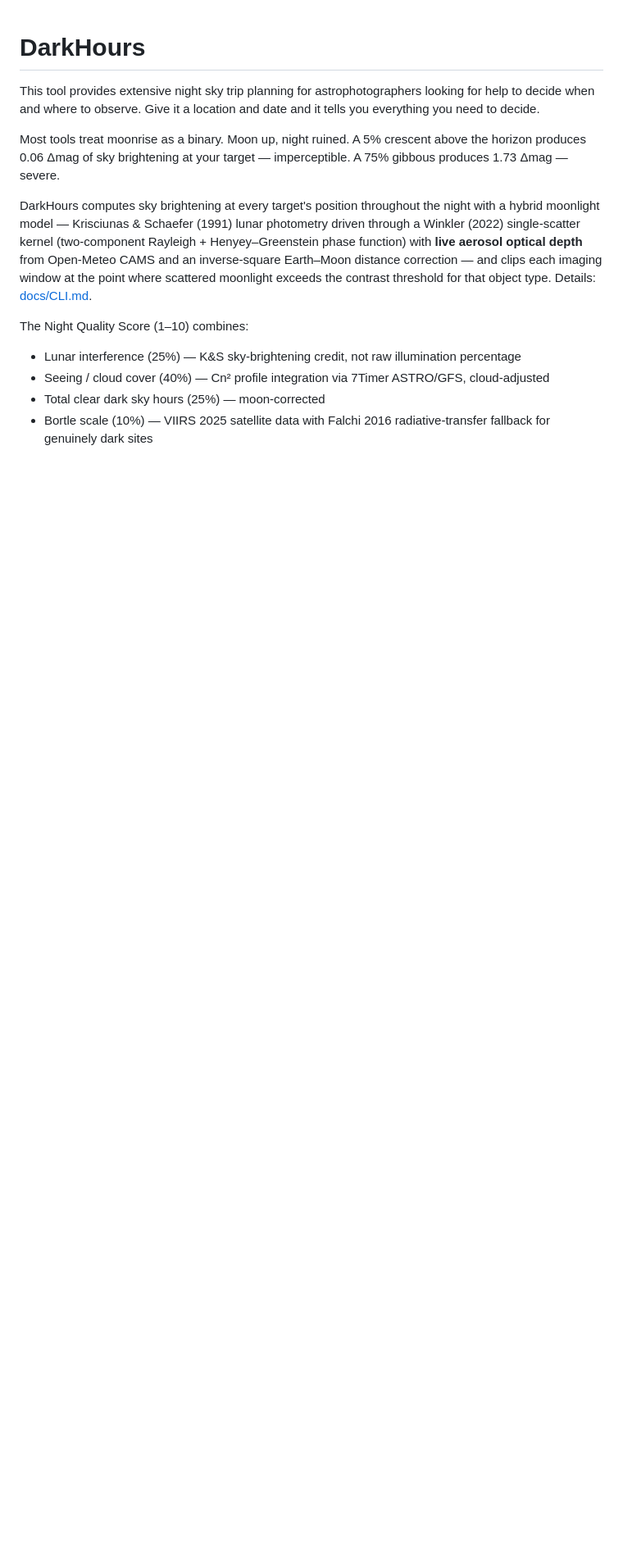
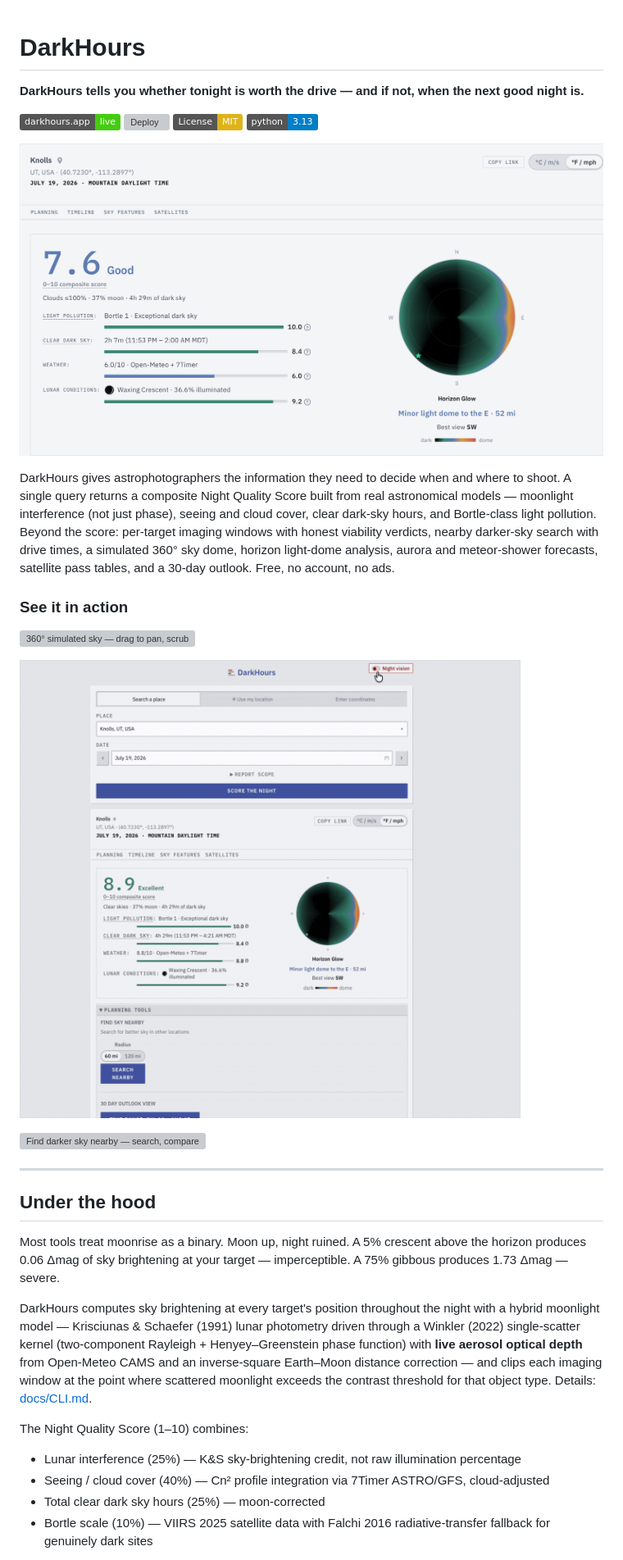
Before and after one commit to mbeher2200/DarkHours, a Markdown page: README.md, the part around the change. Shown at 82% size. Drawn GitHub-style; pictures changed too: docs/images/hero.png (added), docs/images/redmode.gif (added); badges without logos; blank space fills up the shorter version; grey boxes are pictures that could not be loaded.

```diff
--- a/README.md
+++ b/README.md
@@ -1,6 +1,27 @@
 # DarkHours
 
-This tool provides extensive night sky trip planning for astrophotographers looking for help to decide when and where to observe. Give it a location and date and it tells you everything you need to decide.
+**DarkHours tells you whether tonight is worth the drive — and if not, when the next good night is.**
+
+[![Try it live](https://img.shields.io/badge/darkhours.app-live-brightgreen)](https://darkhours.app)
+[![Deploy](https://github.com/mbeher2200/DarkHours/actions/workflows/deploy.yml/badge.svg)](https://github.com/mbeher2200/DarkHours/actions/workflows/deploy.yml)
+[![License: MIT](https://img.shields.io/badge/License-MIT-yellow.svg)](LICENSE)
+[![Python 3.13](https://img.shields.io/badge/python-3.13-blue.svg)](https://www.python.org/downloads/release/python-3130/)
+
+![DarkHours night report — Knolls, UT, Bortle 1, with the horizon light-dome panel showing a real light dome from Salt Lake City](docs/images/hero.png)
+
+DarkHours gives astrophotographers the information they need to decide when and where to shoot. A single query returns a composite Night Quality Score built from real astronomical models — moonlight interference (not just phase), seeing and cloud cover, clear dark-sky hours, and Bortle-class light pollution. Beyond the score: per-target imaging windows with honest viability verdicts, nearby darker-sky search with drive times, a simulated 360° sky dome, horizon light-dome analysis, aurora and meteor-shower forecasts, satellite pass tables, and a 30-day outlook. Free, no account, no ads.
+
+### See it in action
+
+![360° simulated sky — drag to pan, scrub through the night](docs/images/skydome.gif)
+
+![Red night-vision mode — one tap, the whole UI flips](docs/images/redmode.gif)
+
+![Find darker sky nearby — search, compare, click through](docs/images/nearby.gif)
+
+---
+
+## Under the hood
 
 Most tools treat moonrise as a binary. Moon up, night ruined. A 5% crescent above the horizon produces 0.06 Δmag of sky brightening at your target — imperceptible. A 75% gibbous produces 1.73 Δmag — severe.
 
```
Also changed, not shown: 5 other files.
